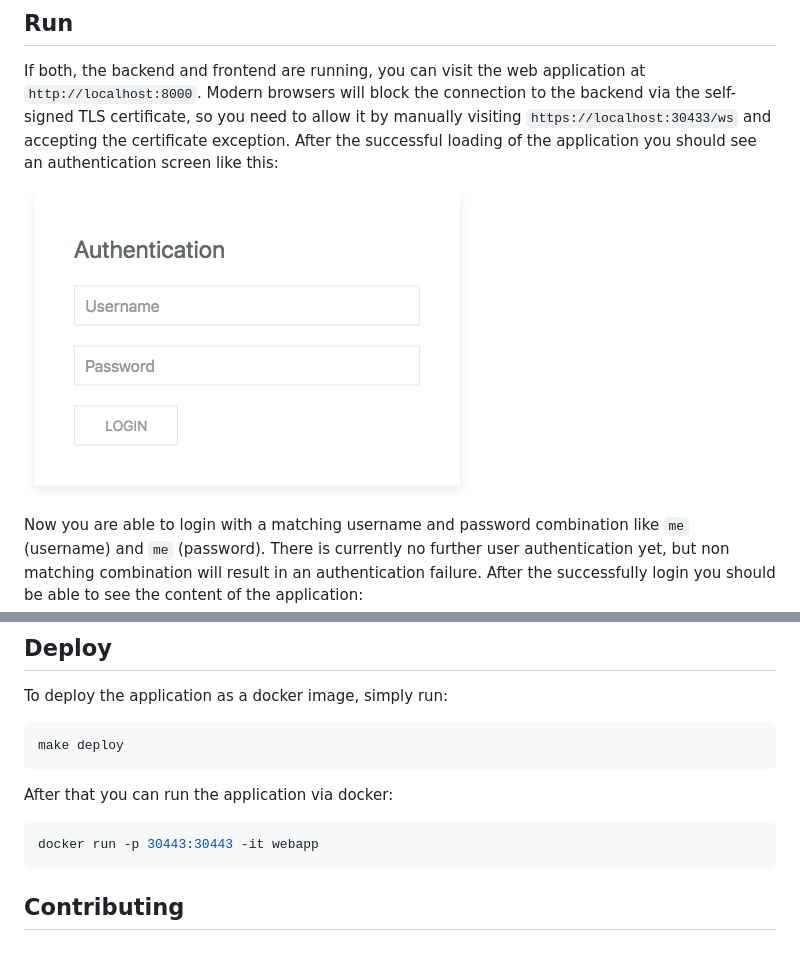
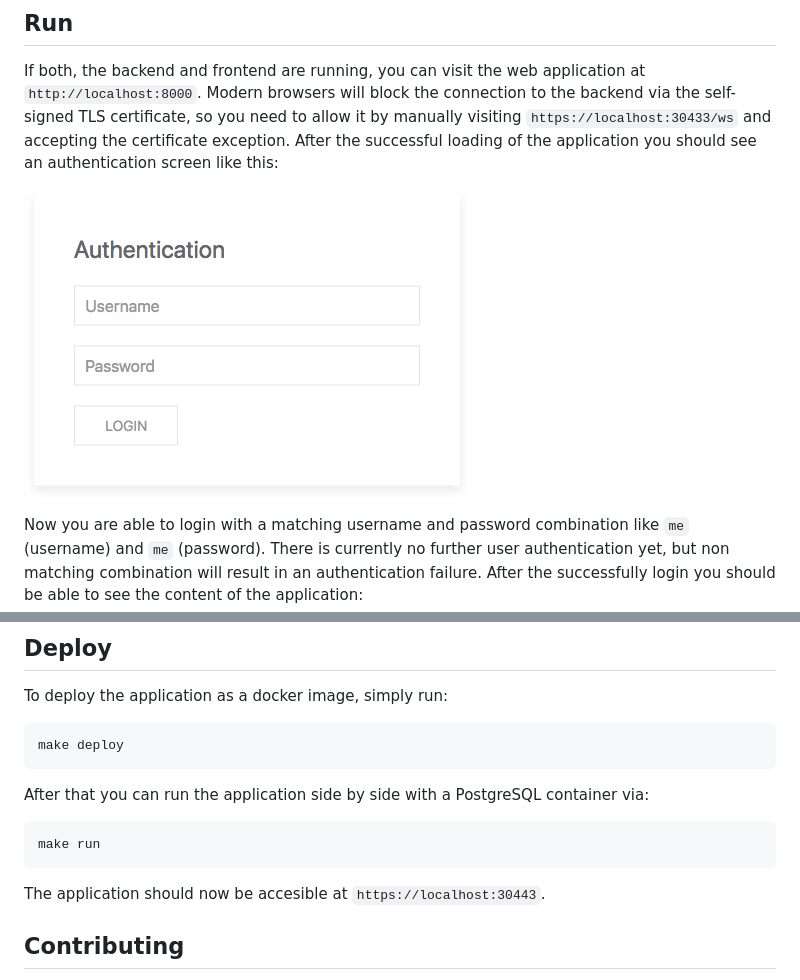
Before and after one commit to saschagrunert/webapp.rs, a Markdown page: README.md, 2 parts joined by grey strips. Drawn GitHub-style; blank space fills up the shorter version.

Commit message:
Update deployment

````diff
--- a/README.md
+++ b/README.md
@@ -27,7 +27,7 @@ visiting `https://localhost:30433/ws` and accepting the certificate exception.
 After the successful loading of the application you should see an authentication
 screen like this:
 
-![authentication screen](.github/auth_screen.png "Authentication Screen")
+![authentication screen](.github/authentication_screen.png "Authentication Screen")
 
 Now you are able to login with a matching username and password combination like
 `me` (username) and `me` (password). There is currently no further user
@@ -52,11 +52,14 @@ To deploy the application as a docker image, simply run:
 make deploy
 ```
 
-After that you can run the application via docker:
+After that you can run the application side by side with a PostgreSQL container
+via:
 
 ```console
-docker run -p 30443:30443 -it webapp
+make run
 ```
+
+The application should now be accesible at `https://localhost:30443`.
 
 ## Contributing
 You want to contribute to this project? Wow, thanks! So please just fork it and
````
Also changed, not shown: .github/authentication_screen.png (renamed from .github/auth_screen.png), 2 other files.
